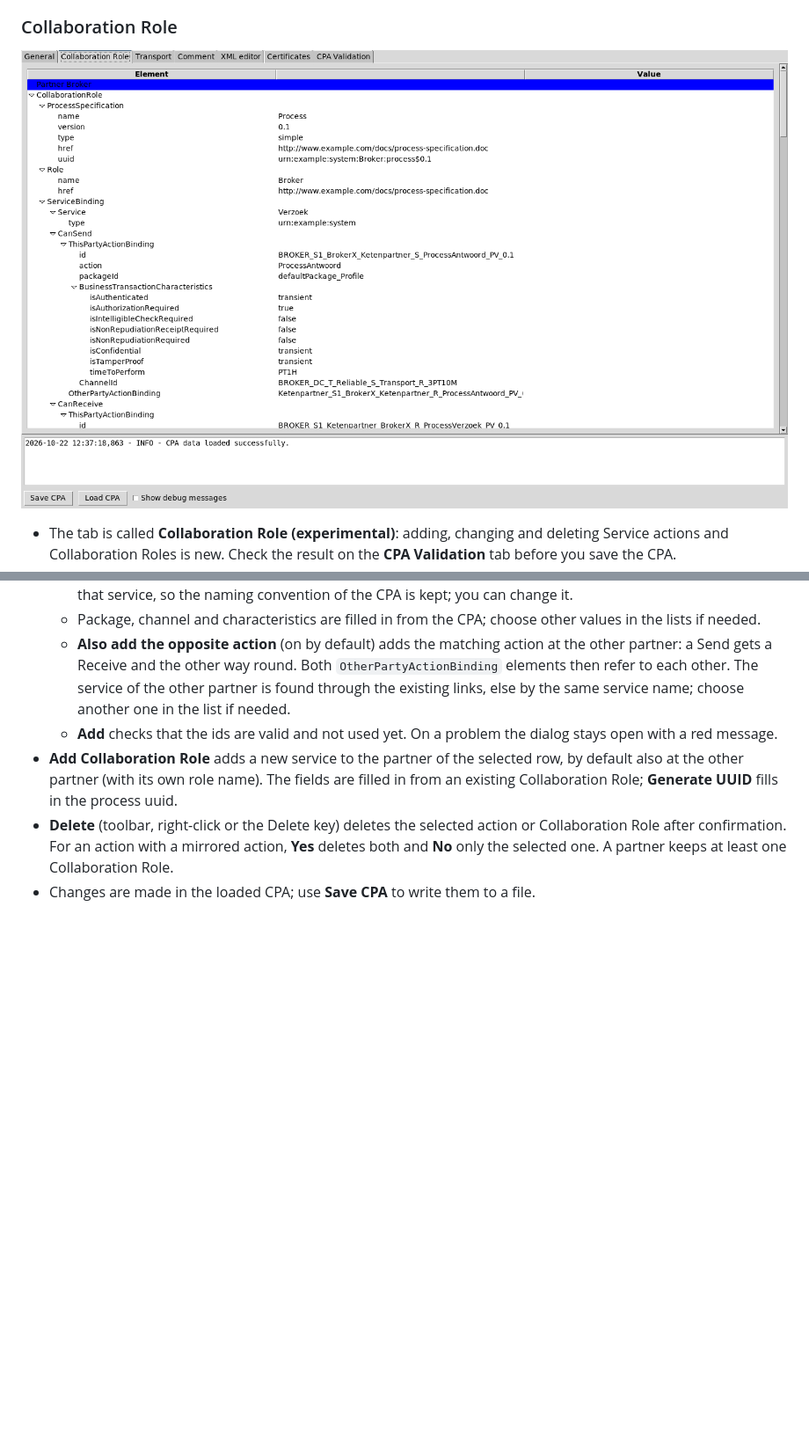
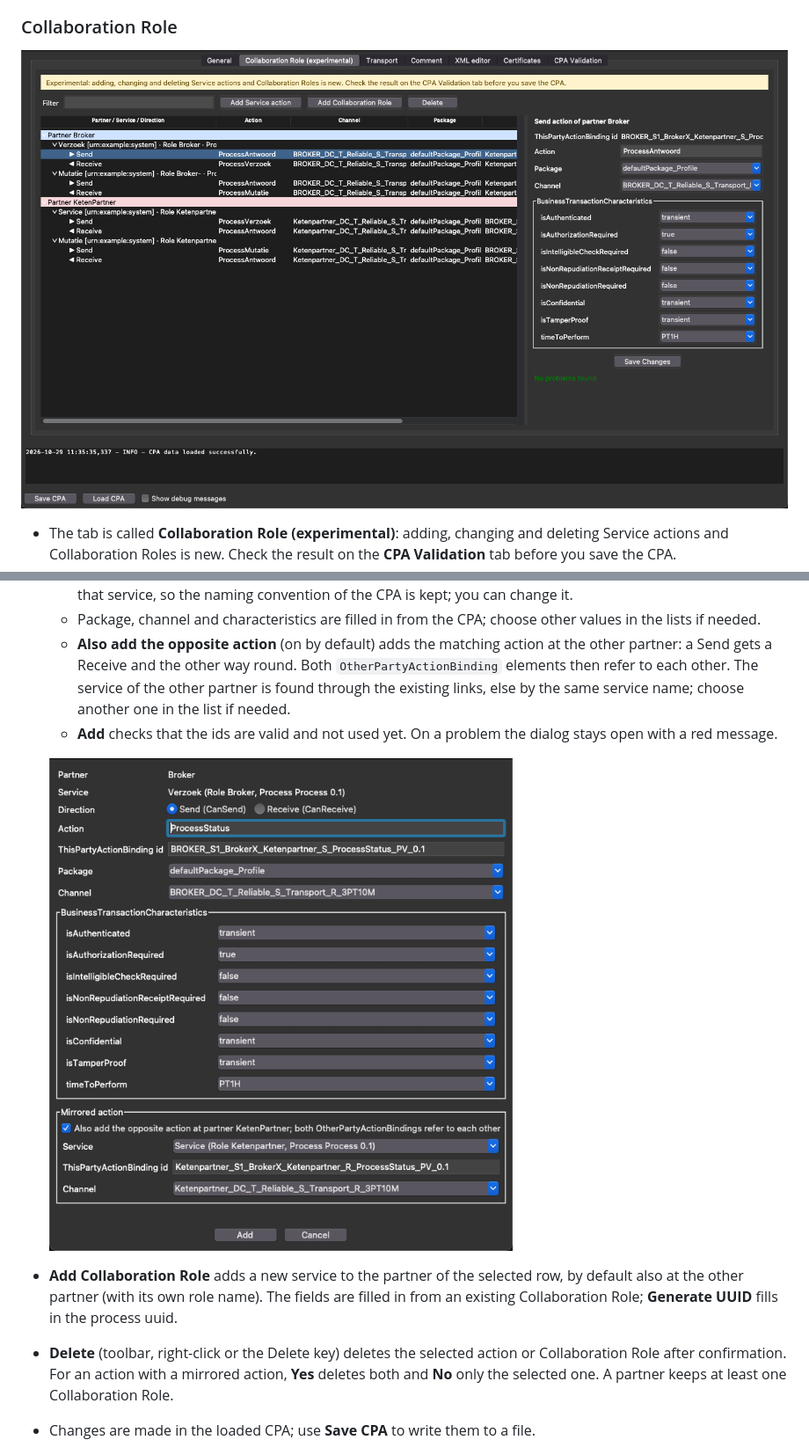
Before and after one commit to gidie12/cpaEditor, a Markdown page: docs/how-to-use.en.md, 2 parts joined by grey strips. Shown at 88% size. Rendered like a GitHub page; pictures changed too: docs/images/collaboration_role.png, docs/images/service_action_dialog.png (added); blank space fills up the shorter version.

```diff
--- a/docs/how-to-use.en.md
+++ b/docs/how-to-use.en.md
@@ -40,6 +40,9 @@ Each tab shows one part of the CPA. Changes are kept in memory until you save th
   - Package, channel and characteristics are filled in from the CPA; choose other values in the lists if needed.
   - **Also add the opposite action** (on by default) adds the matching action at the other partner: a Send gets a Receive and the other way round. Both `OtherPartyActionBinding` elements then refer to each other. The service of the other partner is found through the existing links, else by the same service name; choose another one in the list if needed.
   - **Add** checks that the ids are valid and not used yet. On a problem the dialog stays open with a red message.
+
+  ![Add Service action dialog](images/service_action_dialog.png)
+
 - **Add Collaboration Role** adds a new service to the partner of the selected row, by default also at the other partner (with its own role name). The fields are filled in from an existing Collaboration Role; **Generate UUID** fills in the process uuid.
 - **Delete** (toolbar, right-click or the Delete key) deletes the selected action or Collaboration Role after confirmation. For an action with a mirrored action, **Yes** deletes both and **No** only the selected one. A partner keeps at least one Collaboration Role.
 - Changes are made in the loaded CPA; use **Save CPA** to write them to a file.
```
Also changed, not shown: README.md (+2 -0 lines), docs/how-to-use.nl.md (+3 -0 lines), 2 other files.
